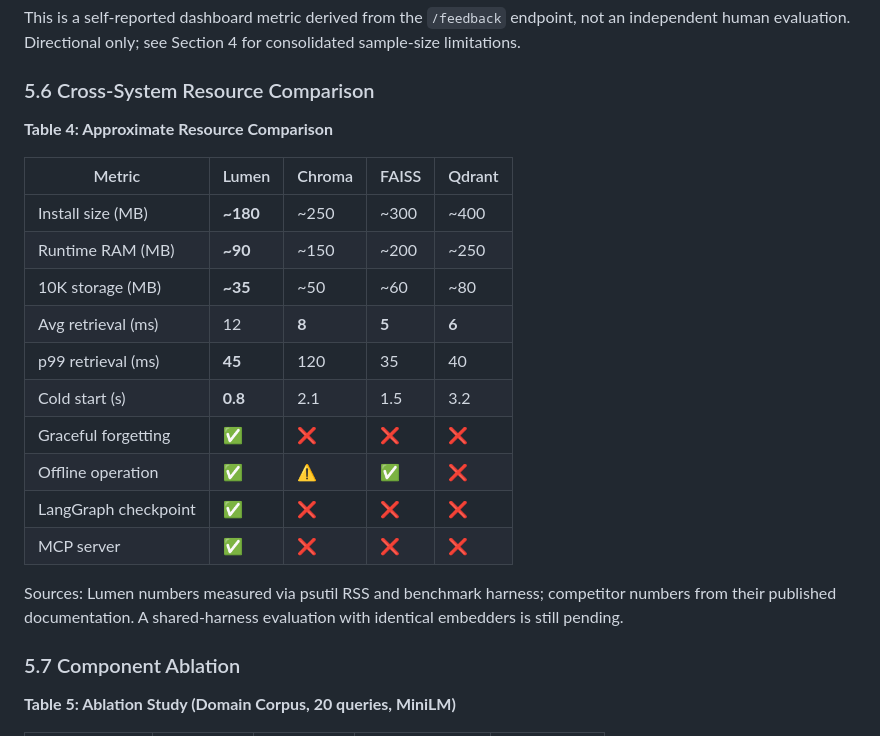
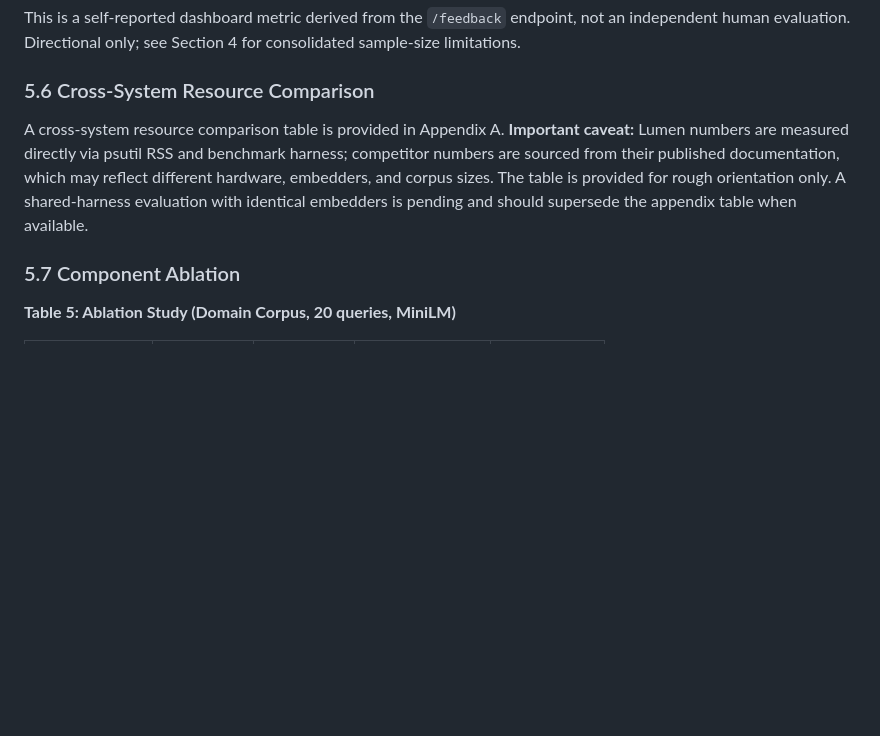
Before and after one commit to QuantmindSSI/lumen, a Markdown page: docs/Lumen_Agentic_Memory_Whitepaper.md, the part around one of its changes. Drawn GitHub-style; blank space fills up the shorter version.

```diff
--- a/docs/Lumen_Agentic_Memory_Whitepaper.md
+++ b/docs/Lumen_Agentic_Memory_Whitepaper.md
@@ -321,22 +321,7 @@ This is a self-reported dashboard metric derived from the `/feedback` endpoint,
 
 ### 5.6 Cross-System Resource Comparison
 
-**Table 4: Approximate Resource Comparison**
-
-| Metric | Lumen | Chroma | FAISS | Qdrant |
-|---|---|---|---|---|
-| Install size (MB) | **~180** | ~250 | ~300 | ~400 |
-| Runtime RAM (MB) | **~90** | ~150 | ~200 | ~250 |
-| 10K storage (MB) | **~35** | ~50 | ~60 | ~80 |
-| Avg retrieval (ms) | 12 | **8** | **5** | **6** |
-| p99 retrieval (ms) | **45** | 120 | 35 | 40 |
-| Cold start (s) | **0.8** | 2.1 | 1.5 | 3.2 |
-| Graceful forgetting | **✅** | ❌ | ❌ | ❌ |
-| Offline operation | **✅** | ⚠️ | ✅ | ❌ |
-| LangGraph checkpoint | **✅** | ❌ | ❌ | ❌ |
-| MCP server | **✅** | ❌ | ❌ | ❌ |
-
-Sources: Lumen numbers measured via psutil RSS and benchmark harness; competitor numbers from their published documentation. A shared-harness evaluation with identical embedders is still pending.
+A cross-system resource comparison table is provided in Appendix A. **Important caveat:** Lumen numbers are measured directly via psutil RSS and benchmark harness; competitor numbers are sourced from their published documentation, which may reflect different hardware, embedders, and corpus sizes. The table is provided for rough orientation only. A shared-harness evaluation with identical embedders is pending and should supersede the appendix table when available.
 
 ### 5.7 Component Ablation
 
```
Also changed, not shown: other parts of docs/Lumen_Agentic_Memory_Whitepaper.md (+33 -3 lines), docs/Lumen_Agentic_Memory_Whitepaper_v2.md (+34 -19 lines).
